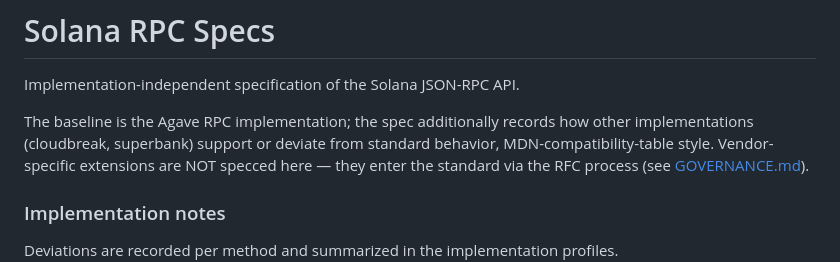
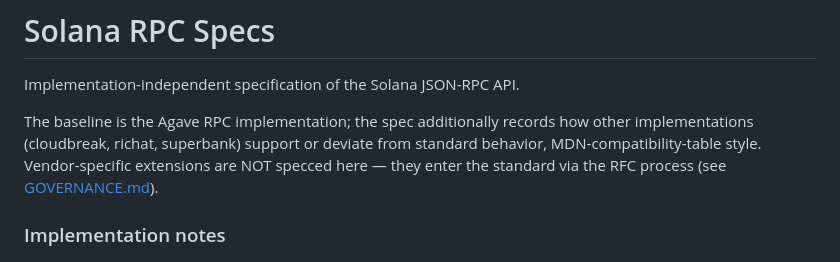
Before and after one commit to solana-rpc/specs, a Markdown page: README.md, the part around the change. Drawn GitHub-style.

Commit message:
docs(richat): add WebSocket implementation profile

```diff
--- a/README.md
+++ b/README.md
@@ -3,7 +3,7 @@
 Implementation-independent specification of the Solana JSON-RPC API.
 
 The baseline is the Agave RPC implementation; the spec additionally records
-how other implementations (cloudbreak, superbank) support or deviate from
+how other implementations (cloudbreak, richat, superbank) support or deviate from
 standard behavior, MDN-compatibility-table style. Vendor-specific extensions
 are NOT specced here — they enter the standard via the RFC process
 (see [GOVERNANCE.md](GOVERNANCE.md)).
```
Also changed, not shown: implementations/richat.md (added, +38 -0 lines).
